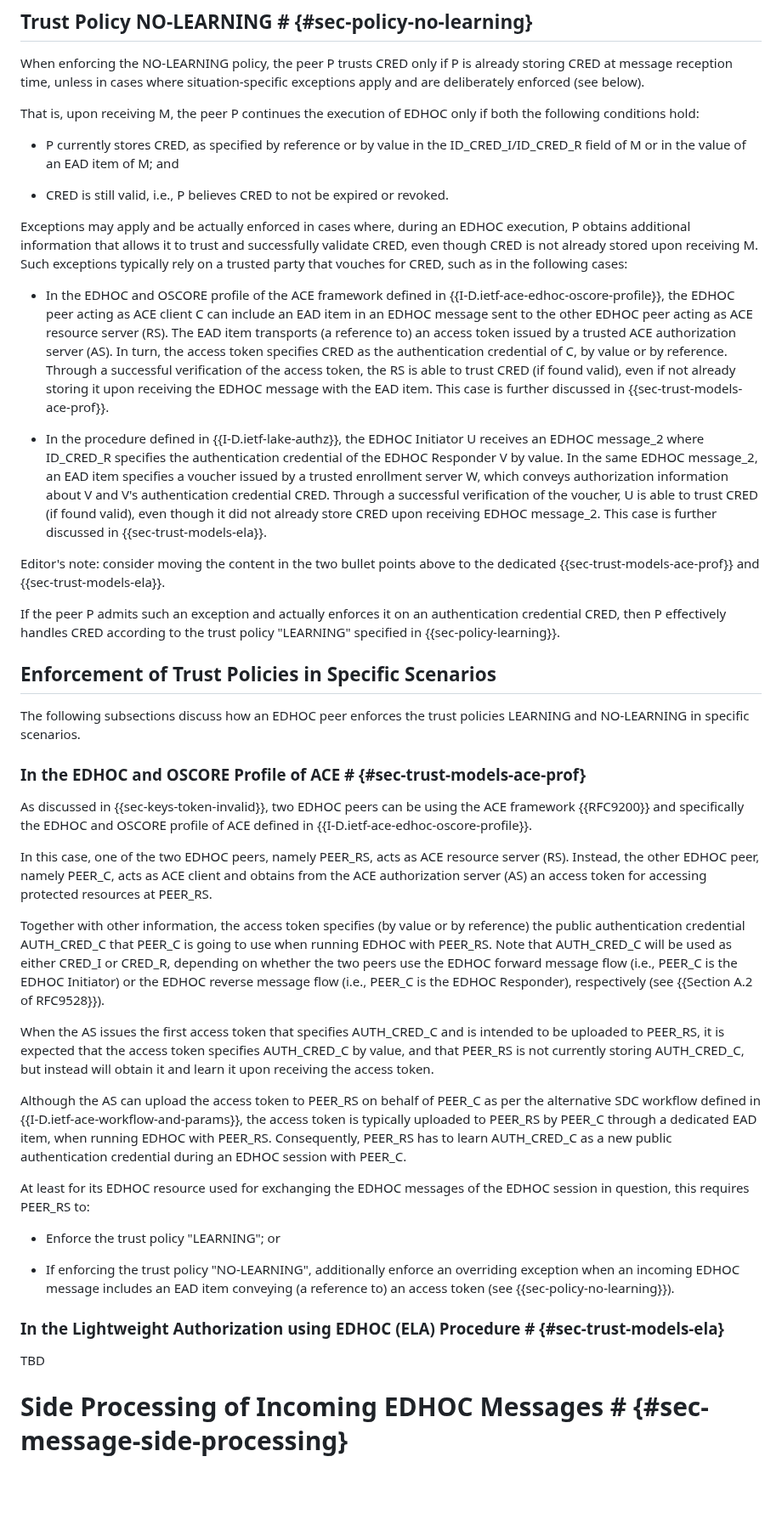
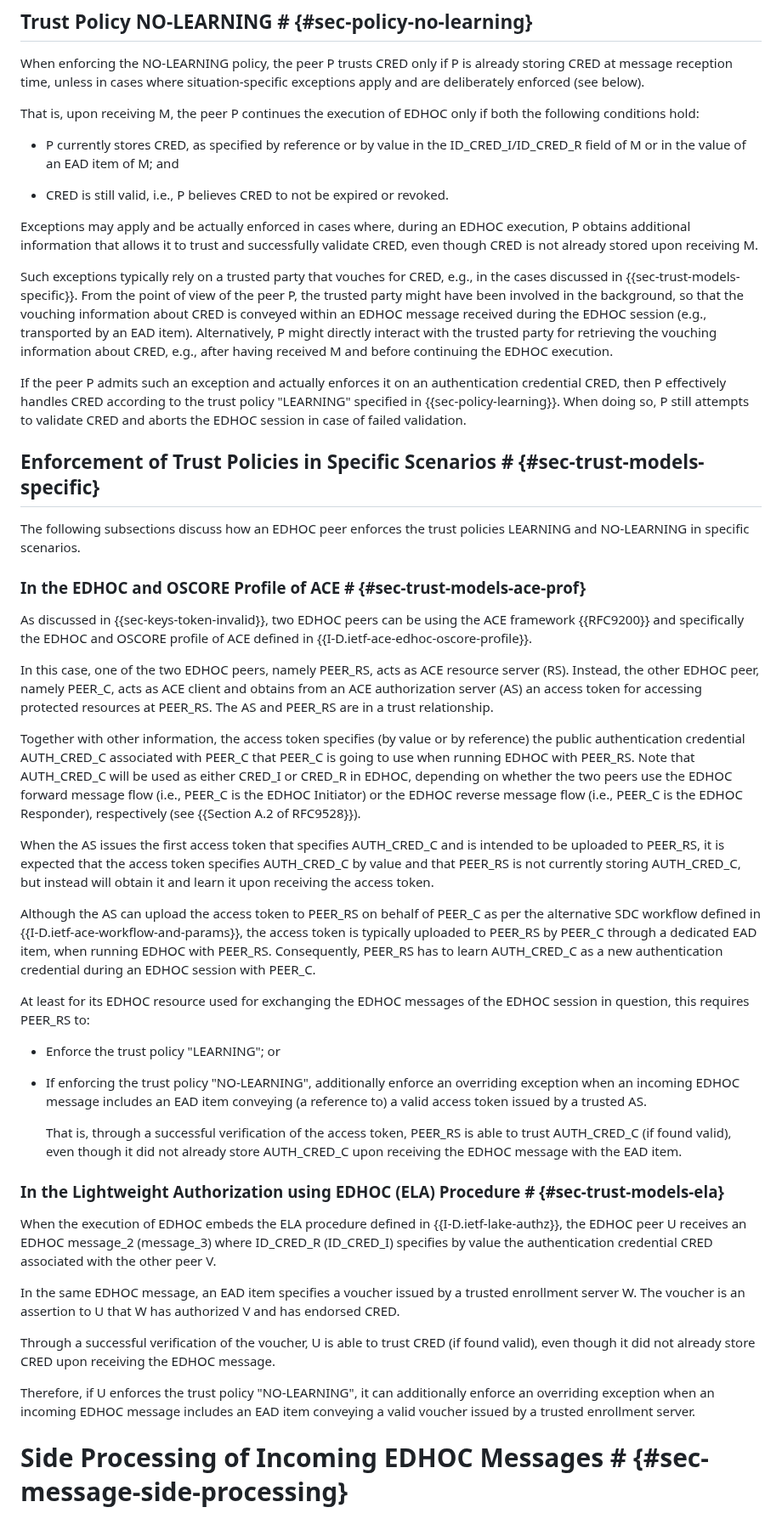
Before and after one commit to lake-wg/edhoc-impl-cons, a Markdown page: draft-ietf-lake-edhoc-impl-cons.md, the part around one of its changes. Shown at 85% size. Rendered like a GitHub page; blank space fills up the shorter version.

Commit message:
Clarified and re-positioned exceptions to NO-LEARNING policy

```diff
--- a/draft-ietf-lake-edhoc-impl-cons.md
+++ b/draft-ietf-lake-edhoc-impl-cons.md
@@ -334,17 +334,13 @@ That is, upon receiving M, the peer P continues the execution of EDHOC only if b
 
 * CRED is still valid, i.e., P believes CRED to not be expired or revoked.
 
-Exceptions may apply and be actually enforced in cases where, during an EDHOC execution, P obtains additional information that allows it to trust and successfully validate CRED, even though CRED is not already stored upon receiving M. Such exceptions typically rely on a trusted party that vouches for CRED, such as in the following cases:
+Exceptions may apply and be actually enforced in cases where, during an EDHOC execution, P obtains additional information that allows it to trust and successfully validate CRED, even though CRED is not already stored upon receiving M.
 
-* In the EDHOC and OSCORE profile of the ACE framework defined in {{I-D.ietf-ace-edhoc-oscore-profile}}, the EDHOC peer acting as ACE client C can include an EAD item in an EDHOC message sent to the other EDHOC peer acting as ACE resource server (RS). The EAD item transports (a reference to) an access token issued by a trusted ACE authorization server (AS). In turn, the access token specifies CRED as the authentication credential of C, by value or by reference. Through a successful verification of the access token, the RS is able to trust CRED (if found valid), even if not already storing it upon receiving the EDHOC message with the EAD item. This case is further discussed in {{sec-trust-models-ace-prof}}.
+Such exceptions typically rely on a trusted party that vouches for CRED, e.g., in the cases discussed in {{sec-trust-models-specific}}. From the point of view of the peer P, the trusted party might have been involved in the background, so that the vouching information about CRED is conveyed within an EDHOC message received during the EDHOC session (e.g., transported by an EAD item). Alternatively, P might directly interact with the trusted party for retrieving the vouching information about CRED, e.g., after having received M and before continuing the EDHOC execution.
 
-* In the procedure defined in {{I-D.ietf-lake-authz}}, the EDHOC Initiator U receives an EDHOC message_2 where ID_CRED_R specifies the authentication credential of the EDHOC Responder V by value. In the same EDHOC message_2, an EAD item specifies a voucher issued by a trusted enrollment server W, which conveys authorization information about V and V's authentication credential CRED. Through a successful verification of the voucher, U is able to trust CRED (if found valid), even though it did not already store CRED upon receiving EDHOC message_2. This case is further discussed in {{sec-trust-models-ela}}.
+If the peer P admits such an exception and actually enforces it on an authentication credential CRED, then P effectively handles CRED according to the trust policy "LEARNING" specified in {{sec-policy-learning}}. When doing so, P still attempts to validate CRED and aborts the EDHOC session in case of failed validation.
 
-Editor's note: consider moving the content in the two bullet points above to the dedicated {{sec-trust-models-ace-prof}} and {{sec-trust-models-ela}}.
-
-If the peer P admits such an exception and actually enforces it on an authentication credential CRED, then P effectively handles CRED according to the trust policy "LEARNING" specified in {{sec-policy-learning}}.
-
-## Enforcement of Trust Policies in Specific Scenarios
+## Enforcement of Trust Policies in Specific Scenarios # {#sec-trust-models-specific}
 
 The following subsections discuss how an EDHOC peer enforces the trust policies LEARNING and NO-LEARNING in specific scenarios.
 
@@ -352,23 +348,31 @@ The following subsections discuss how an EDHOC peer enforces the trust policies
 
 As discussed in {{sec-keys-token-invalid}}, two EDHOC peers can be using the ACE framework {{RFC9200}} and specifically the EDHOC and OSCORE profile of ACE defined in {{I-D.ietf-ace-edhoc-oscore-profile}}.
 
-In this case, one of the two EDHOC peers, namely PEER_RS, acts as ACE resource server (RS). Instead, the other EDHOC peer, namely PEER_C, acts as ACE client and obtains from the ACE authorization server (AS) an access token for accessing protected resources at PEER_RS.
+In this case, one of the two EDHOC peers, namely PEER_RS, acts as ACE resource server (RS). Instead, the other EDHOC peer, namely PEER_C, acts as ACE client and obtains from an ACE authorization server (AS) an access token for accessing protected resources at PEER_RS. The AS and PEER_RS are in a trust relationship.
 
-Together with other information, the access token specifies (by value or by reference) the public authentication credential AUTH_CRED_C that PEER_C is going to use when running EDHOC with PEER_RS. Note that AUTH_CRED_C will be used as either CRED_I or CRED_R, depending on whether the two peers use the EDHOC forward message flow (i.e., PEER_C is the EDHOC Initiator) or the EDHOC reverse message flow (i.e., PEER_C is the EDHOC Responder), respectively (see {{Section A.2 of RFC9528}}).
+Together with other information, the access token specifies (by value or by reference) the public authentication credential AUTH_CRED_C associated with PEER_C that PEER_C is going to use when running EDHOC with PEER_RS. Note that AUTH_CRED_C will be used as either CRED_I or CRED_R in EDHOC, depending on whether the two peers use the EDHOC forward message flow (i.e., PEER_C is the EDHOC Initiator) or the EDHOC reverse message flow (i.e., PEER_C is the EDHOC Responder), respectively (see {{Section A.2 of RFC9528}}).
 
-When the AS issues the first access token that specifies AUTH_CRED_C and is intended to be uploaded to PEER_RS, it is expected that the access token specifies AUTH_CRED_C by value, and that PEER_RS is not currently storing AUTH_CRED_C, but instead will obtain it and learn it upon receiving the access token.
+When the AS issues the first access token that specifies AUTH_CRED_C and is intended to be uploaded to PEER_RS, it is expected that the access token specifies AUTH_CRED_C by value and that PEER_RS is not currently storing AUTH_CRED_C, but instead will obtain it and learn it upon receiving the access token.
 
-Although the AS can upload the access token to PEER_RS on behalf of PEER_C as per the alternative SDC workflow defined in {{I-D.ietf-ace-workflow-and-params}}, the access token is typically uploaded to PEER_RS by PEER_C through a dedicated EAD item, when running EDHOC with PEER_RS. Consequently, PEER_RS has to learn AUTH_CRED_C as a new public authentication credential during an EDHOC session with PEER_C.
+Although the AS can upload the access token to PEER_RS on behalf of PEER_C as per the alternative SDC workflow defined in {{I-D.ietf-ace-workflow-and-params}}, the access token is typically uploaded to PEER_RS by PEER_C through a dedicated EAD item, when running EDHOC with PEER_RS. Consequently, PEER_RS has to learn AUTH_CRED_C as a new authentication credential during an EDHOC session with PEER_C.
 
 At least for its EDHOC resource used for exchanging the EDHOC messages of the EDHOC session in question, this requires PEER_RS to:
 
 * Enforce the trust policy "LEARNING"; or
 
-* If enforcing the trust policy "NO-LEARNING", additionally enforce an overriding exception when an incoming EDHOC message includes an EAD item conveying (a reference to) an access token (see {{sec-policy-no-learning}}).
+* If enforcing the trust policy "NO-LEARNING", additionally enforce an overriding exception when an incoming EDHOC message includes an EAD item conveying (a reference to) a valid access token issued by a trusted AS.
+
+  That is, through a successful verification of the access token, PEER_RS is able to trust AUTH_CRED_C (if found valid), even though it did not already store AUTH_CRED_C upon receiving the EDHOC message with the EAD item.
 
 ### In the Lightweight Authorization using EDHOC (ELA) Procedure # {#sec-trust-models-ela}
 
-TBD
+When the execution of EDHOC embeds the ELA procedure defined in {{I-D.ietf-lake-authz}}, the EDHOC peer U receives an EDHOC message_2 (message_3) where ID_CRED_R (ID_CRED_I) specifies by value the authentication credential CRED associated with the other peer V.
+
+In the same EDHOC message, an EAD item specifies a voucher issued by a trusted enrollment server W. The voucher is an assertion to U that W has authorized V and has endorsed CRED.
+
+Through a successful verification of the voucher, U is able to trust CRED (if found valid), even though it did not already store CRED upon receiving the EDHOC message.
+
+Therefore, if U enforces the trust policy "NO-LEARNING", it can additionally enforce an overriding exception when an incoming EDHOC message includes an EAD item conveying a valid voucher issued by a trusted enrollment server.
 
 # Side Processing of Incoming EDHOC Messages # {#sec-message-side-processing}
 
```
Also changed, not shown: other parts of draft-ietf-lake-edhoc-impl-cons.md (+2 -0 lines).
